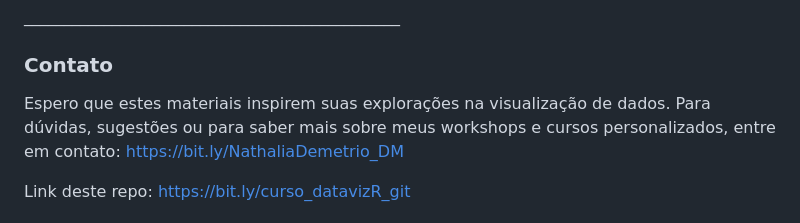
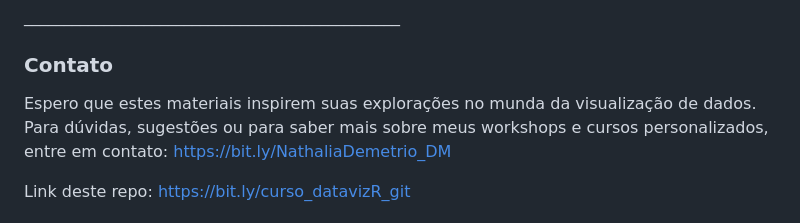
Before and after one commit to natydemi/course_visualization_with_R, a Markdown page: README.md, the part around the change. GitHub-like rendering.

Commit message:
adjust README

```diff
--- a/README.md
+++ b/README.md
@@ -255,7 +255,7 @@ Para saber mais, entre em contato: <https://bit.ly/NathaliaDemetrio_DM>
 
 ### Contato
 
-Espero que estes materiais inspirem suas explorações na visualização de
+Espero que estes materiais inspirem suas explorações no munda da visualização de
 dados. Para dúvidas, sugestões ou para saber mais sobre meus workshops e
 cursos personalizados, entre em contato:
 <https://bit.ly/NathaliaDemetrio_DM>
```
